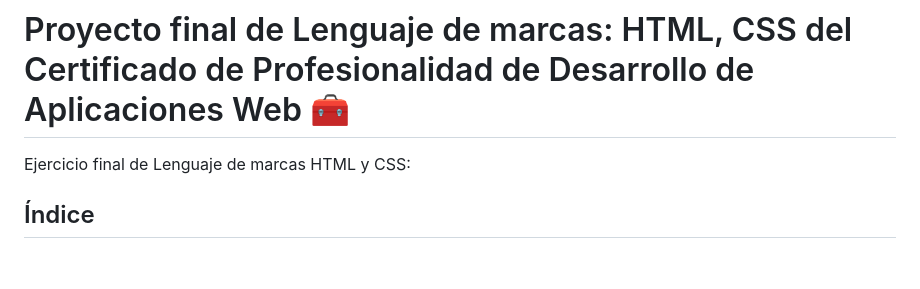
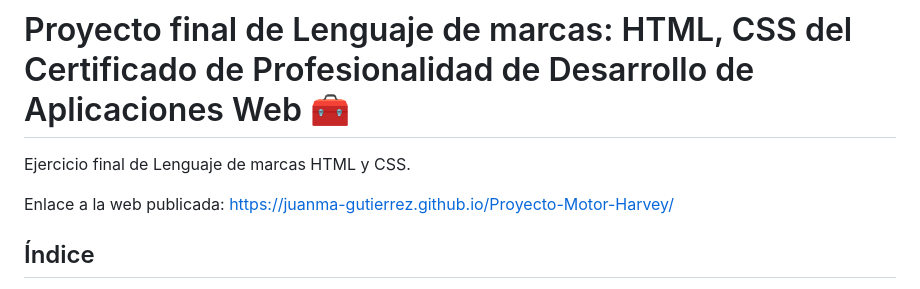
Before and after one commit to Juanma-Gutierrez/Proyecto-Motor-Harvey, a Markdown page: README.md, the part around the change. GitHub-like rendering; blank space fills up the shorter version.

```diff
--- a/README.md
+++ b/README.md
@@ -1,6 +1,8 @@
 # Proyecto final de Lenguaje de marcas: HTML, CSS del Certificado de Profesionalidad de Desarrollo de Aplicaciones Web 🧰
 
-Ejercicio final de Lenguaje de marcas HTML y CSS:
+Ejercicio final de Lenguaje de marcas HTML y CSS.
+
+Enlace a la web publicada: https://juanma-gutierrez.github.io/Proyecto-Motor-Harvey/
 
 ## Índice
 1. [Visión general](#visión-general-)
```
